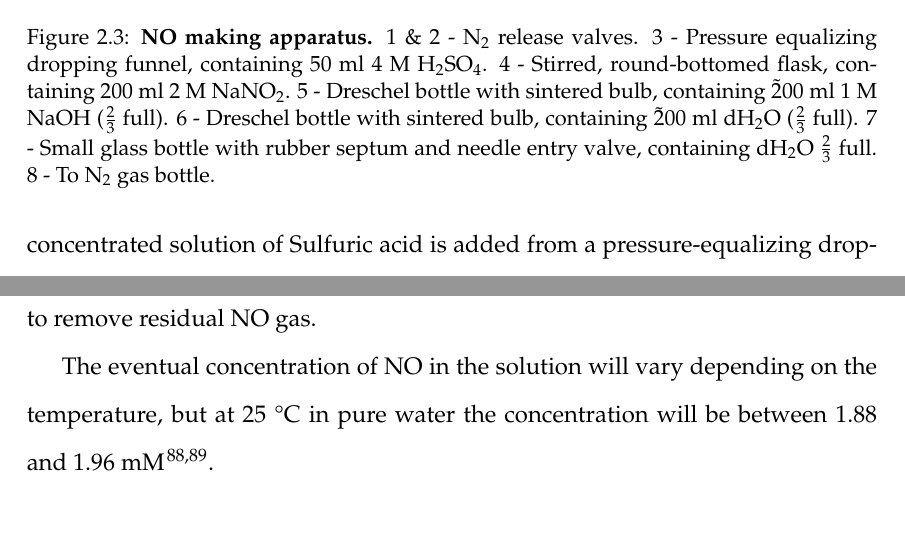
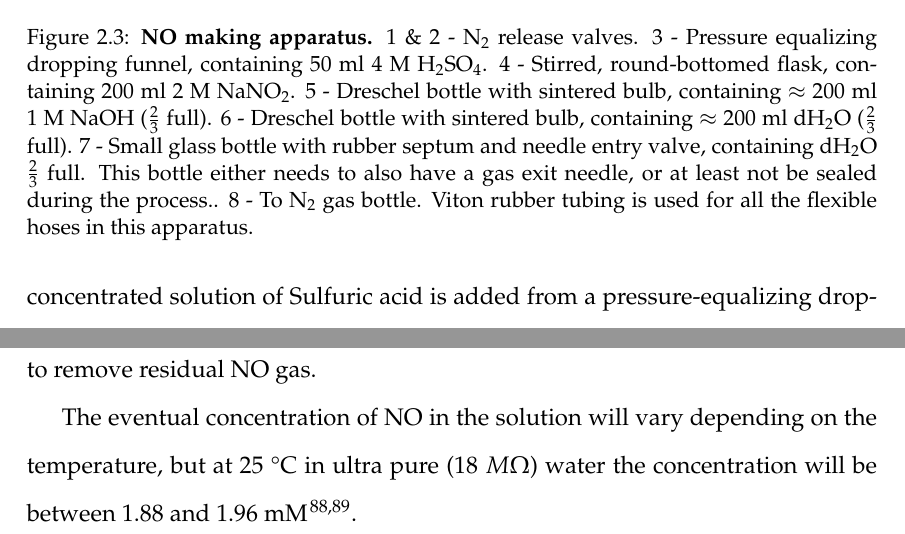
Before and after one commit to andrew-schofield/phd-thesis, a LaTeX thesis (Thesis.tex, which reads 02-materialsmethods/materialsandmethods.tex): two parts of pages 42 and 43 of 97 before the commit and two parts of pages 42 and 43 of 98 after it, joined at a grey line, cut so that both start at the same text. Compiled offline with pdfLaTeX.

Commit message:
Changes to NO maker diagram and caption

```diff
--- a/02-materialsmethods/materialsandmethods.tex
+++ b/02-materialsmethods/materialsandmethods.tex
@@ -121,7 +121,7 @@ Solutions of Nitric Oxide were prepared using a method derived from one describe
  \centering
  \includegraphics[height=10cm]{./02-materialsmethods/data/drawing.pdf}
  % drawing.pdf: 515x415 pixel, 72dpi, 18.17x14.64 cm, bb=0 0 515 415
- \caption[NO making apparatus.]{{\bf NO making apparatus.} 1 \& 2 - N$_{\textrm{2}}$ release valves. 3 - Pressure equalizing dropping funnel, containing 50 ml 4 M H$_{\textrm{2}}$SO$_{\textrm{4}}$. 4 - Stirred, round-bottomed flask, containing 200 ml 2 M NaNO$_{\textrm{2}}$. 5 - Dreschel bottle with sintered bulb, containing \~200 ml 1 M NaOH ($\frac{2}{3}$ full). 6 - Dreschel bottle with sintered bulb, containing \~200 ml dH$_{\textrm{2}}$O ($\frac{2}{3}$ full). 7 - Small glass bottle with rubber septum and needle entry valve, containing dH$_{\textrm{2}}$O $\frac{2}{3}$ full. 8 - To N$_{\textrm{2}}$ gas bottle.
+ \caption[NO making apparatus.]{{\bf NO making apparatus.} 1 \& 2 - N$_{\textrm{2}}$ release valves. 3 - Pressure equalizing dropping funnel, containing 50 ml 4 M H$_{\textrm{2}}$SO$_{\textrm{4}}$. 4 - Stirred, round-bottomed flask, containing 200 ml 2 M NaNO$_{\textrm{2}}$. 5 - Dreschel bottle with sintered bulb, containing $\approx$ 200 ml 1 M NaOH ($\frac{2}{3}$ full). 6 - Dreschel bottle with sintered bulb, containing $\approx$ 200 ml dH$_{\textrm{2}}$O ($\frac{2}{3}$ full). 7 - Small glass bottle with rubber septum and needle entry valve, containing dH$_{\textrm{2}}$O $\frac{2}{3}$ full. This bottle either needs to also have a gas exit needle, or at least not be sealed during the process.. 8 - To N$_{\textrm{2}}$ gas bottle. Viton rubber tubing is used for all the flexible hoses in this apparatus.
  \label{fig:nomaker}}
 \end{figure}
 A concentrated solution of Sulfuric acid is added from a pressure-equalizing dropping funnel to a concentrated solution of Sodium Nitrite solution in a stirred, round-bottomed flask. This releases NO gas which passes through a solution of Sodium Hydroxide to neutralise any Sulfuric acid present, then through distilled water to remove any Sodium Hydroxide before finally being bubbled into a collection vessel with a sealed rubber septum containing distilled water. The concentrations of the chemicals used in this preparation are shown in Table \ref{tab:nomakerchem}.
@@ -142,4 +142,4 @@ NaOH & 200 & 1 \\
 \end{table}\\
 The system should be set up in a fume cupboard as shown in Figure \ref{fig:nomaker} and sparged with $\textrm{N}_2$ gas for 15 minutes (the dropping funnel will allow gas to pass into the round bottomed flask even when the bottom valve is closed). The $\textrm{H}_2\textrm{SO}_4$ should be sparged separately. Valve 2 should be left open at all times. After sparging close valve 1 and then add the Sulfuric acid dropwise from the dropping funnel. Brown gas will start to bubble through to the collection vessel. This apparatus should produce enough NO gas to saturate several small (10 ml) collection vessels which should have the needle removed and be sealed once saturated. Once all the Sulfuric acid has been added leave the reaction to finish which could take 1-2 hours. Before disassembly the apparatus should be sparged with $\textrm{N}_2$ gas to remove residual NO gas.
 
-The eventual concentration of NO in the solution will vary depending on the temperature, but at 25 \textdegree{}C in pure water the concentration will be between 1.88 and 1.96 mM\cite{Aga2008,Cole2008}.
+The eventual concentration of NO in the solution will vary depending on the temperature, but at 25 \textdegree{}C in ultra pure ($18~M\Omega$) water the concentration will be between 1.88 and 1.96 mM\cite{Aga2008,Cole2008}.
```
Also changed, not shown: Thesis.pdf, 02-materialsmethods/materialsandmethods.tex (2 more changed lines).
